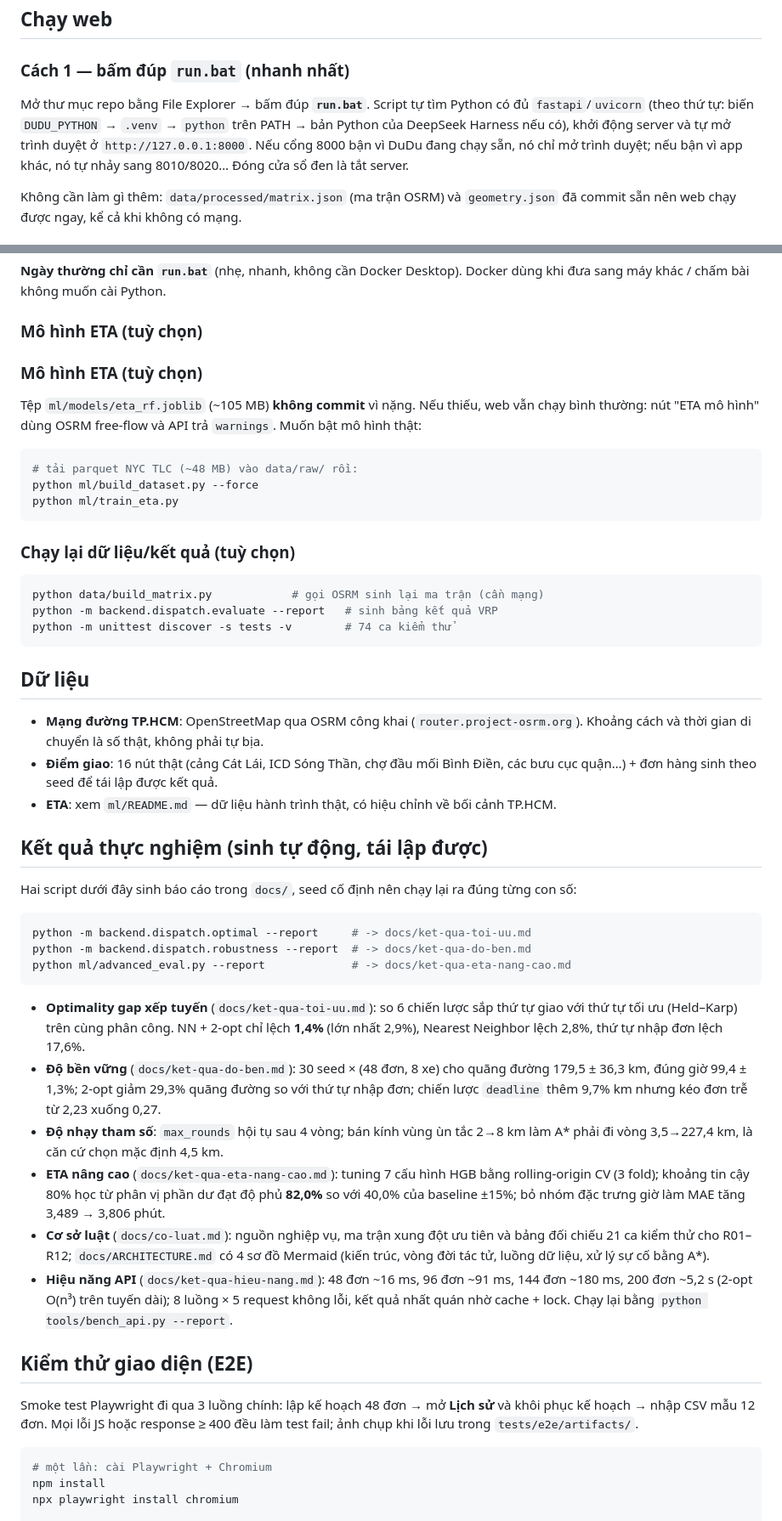
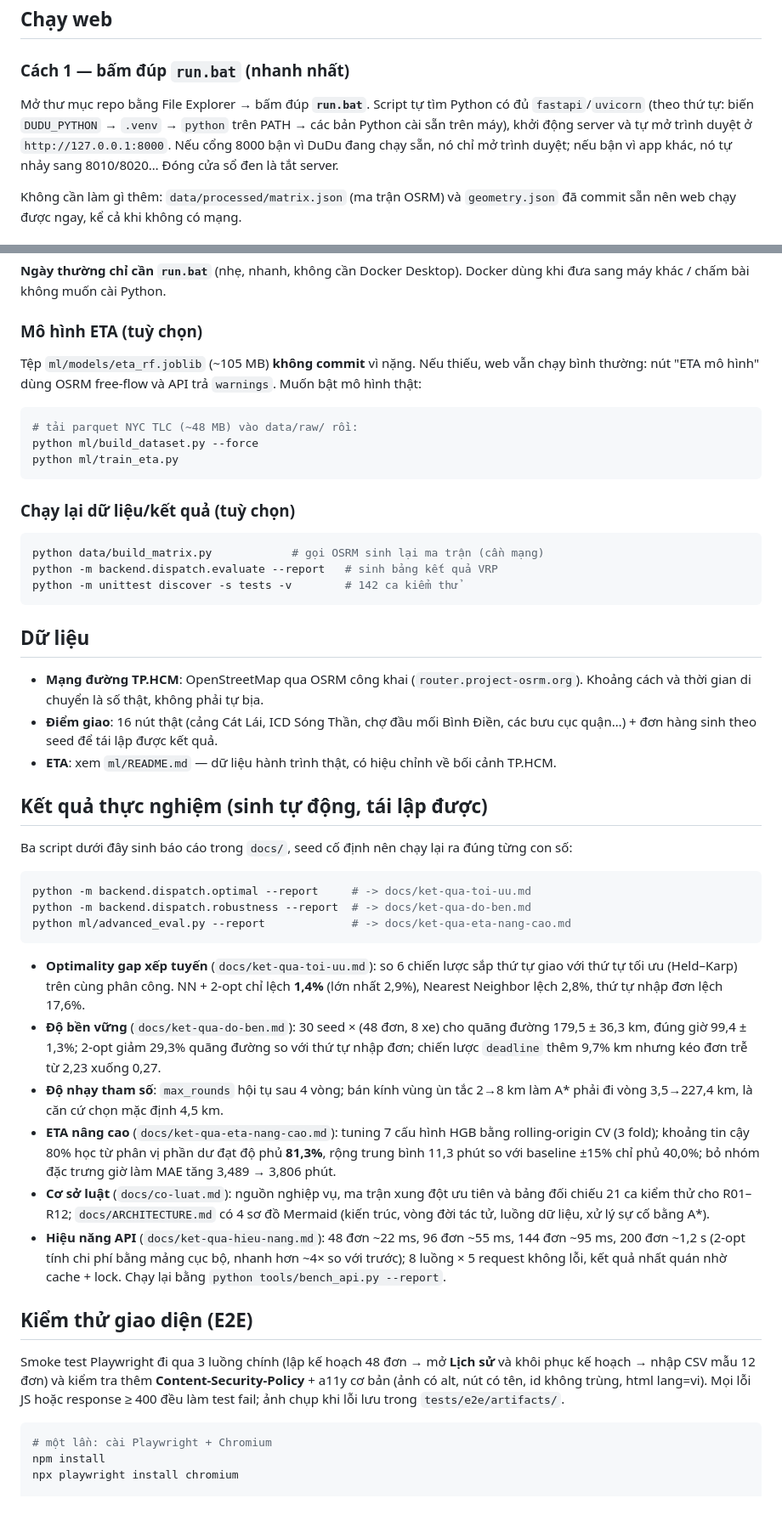
Before and after one commit to ThanhTu149/DuDu, a Markdown page: README.md, 2 parts joined by grey strips. Shown at 85% size. GitHub-like rendering.

````diff
--- a/README.md
+++ b/README.md
@@ -39,8 +52,8 @@ DuDu/
 ### Cách 1 — bấm đúp `run.bat` (nhanh nhất)
 
 Mở thư mục repo bằng File Explorer → bấm đúp **`run.bat`**. Script tự tìm Python có đủ
-`fastapi`/`uvicorn` (theo thứ tự: biến `DUDU_PYTHON` → `.venv` → `python` trên PATH → bản
-Python của DeepSeek Harness nếu có), khởi động server và tự mở trình duyệt ở
+`fastapi`/`uvicorn` (theo thứ tự: biến `DUDU_PYTHON` → `.venv` → `python` trên PATH → các bản
+Python cài sẵn trên máy), khởi động server và tự mở trình duyệt ở
 `http://127.0.0.1:8000`. Nếu cổng 8000 bận vì DuDu đang chạy sẵn, nó chỉ mở trình duyệt;
 nếu bận vì app khác, nó tự nhảy sang 8010/8020… Đóng cửa sổ đen là tắt server.
 
@@ -105,8 +118,6 @@ sang máy khác / chấm bài không muốn cài Python.
 
 ### Mô hình ETA (tuỳ chọn)
 
-### Mô hình ETA (tuỳ chọn)
-
 Tệp `ml/models/eta_rf.joblib` (~105 MB) **không commit** vì nặng. Nếu thiếu, web vẫn chạy
 bình thường: nút "ETA mô hình" dùng OSRM free-flow và API trả `warnings`. Muốn bật mô hình
 thật:
@@ -122,7 +133,7 @@ python ml/train_eta.py
 ```powershell
 python data/build_matrix.py            # gọi OSRM sinh lại ma trận (cần mạng)
 python -m backend.dispatch.evaluate --report   # sinh bảng kết quả VRP
-python -m unittest discover -s tests -v        # 74 ca kiểm thử
+python -m unittest discover -s tests -v        # 142 ca kiểm thử
 ```
 
 ## Dữ liệu
@@ -135,7 +146,7 @@ python -m unittest discover -s tests -v        # 74 ca kiểm thử
 
 ## Kết quả thực nghiệm (sinh tự động, tái lập được)
 
-Hai script dưới đây sinh báo cáo trong `docs/`, seed cố định nên chạy lại ra đúng từng con số:
+Ba script dưới đây sinh báo cáo trong `docs/`, seed cố định nên chạy lại ra đúng từng con số:
 
 ```powershell
 python -m backend.dispatch.optimal --report     # -> docs/ket-qua-toi-uu.md
@@ -152,20 +163,23 @@ python ml/advanced_eval.py --report             # -> docs/ket-qua-eta-nang-cao.m
 - **Độ nhạy tham số**: `max_rounds` hội tụ sau 4 vòng; bán kính vùng ùn tắc 2→8 km làm A*
   phải đi vòng 3,5→227,4 km, là căn cứ chọn mặc định 4,5 km.
 - **ETA nâng cao** (`docs/ket-qua-eta-nang-cao.md`): tuning 7 cấu hình HGB bằng rolling-origin
-  CV (3 fold); khoảng tin cậy 80% học từ phân vị phần dư đạt độ phủ **82,0%** so với 40,0% của
-  baseline ±15%; bỏ nhóm đặc trưng giờ làm MAE tăng 3,489 → 3,806 phút.
+  CV (3 fold); khoảng tin cậy 80% học từ phân vị phần dư đạt độ phủ **81,3%**, rộng trung bình
+  11,3 phút so với baseline ±15% chỉ phủ 40,0%; bỏ nhóm đặc trưng giờ làm MAE tăng
+  3,489 → 3,806 phút.
 - **Cơ sở luật** (`docs/co-luat.md`): nguồn nghiệp vụ, ma trận xung đột ưu tiên và bảng đối
   chiếu 21 ca kiểm thử cho R01–R12; `docs/ARCHITECTURE.md` có 4 sơ đồ Mermaid (kiến trúc, vòng
   đời tác tử, luồng dữ liệu, xử lý sự cố bằng A*).
-- **Hiệu năng API** (`docs/ket-qua-hieu-nang.md`): 48 đơn ~16 ms, 96 đơn ~91 ms, 144 đơn
-  ~180 ms, 200 đơn ~5,2 s (2-opt O(n³) trên tuyến dài); 8 luồng × 5 request không lỗi, kết
-  quả nhất quán nhờ cache + lock. Chạy lại bằng `python tools/bench_api.py --report`.
+- **Hiệu năng API** (`docs/ket-qua-hieu-nang.md`): 48 đơn ~22 ms, 96 đơn ~55 ms, 144 đơn
+  ~95 ms, 200 đơn ~1,2 s (2-opt tính chi phí bằng mảng cục bộ, nhanh hơn ~4× so với trước);
+  8 luồng × 5 request không lỗi, kết quả nhất quán nhờ cache + lock. Chạy lại bằng
+  `python tools/bench_api.py --report`.
 
 ## Kiểm thử giao diện (E2E)
 
-Smoke test Playwright đi qua 3 luồng chính: lập kế hoạch 48 đơn → mở **Lịch sử** và khôi phục
-kế hoạch → nhập CSV mẫu 12 đơn. Mọi lỗi JS hoặc response ≥ 400 đều làm test fail; ảnh chụp
-khi lỗi lưu trong `tests/e2e/artifacts/`.
+Smoke test Playwright đi qua 3 luồng chính (lập kế hoạch 48 đơn → mở **Lịch sử** và khôi phục
+kế hoạch → nhập CSV mẫu 12 đơn) và kiểm tra thêm **Content-Security-Policy** + a11y cơ bản
+(ảnh có alt, nút có tên, id không trùng, html lang=vi). Mọi lỗi JS hoặc response ≥ 400 đều làm
+test fail; ảnh chụp khi lỗi lưu trong `tests/e2e/artifacts/`.
 
 ```powershell
 # một lần: cài Playwright + Chromium
````
Also changed, not shown: other parts of README.md (+22 -9 lines), docs/hinh/giao-dien-dieu-phoi.png, docs/hinh/giao-dien-toi.png.
